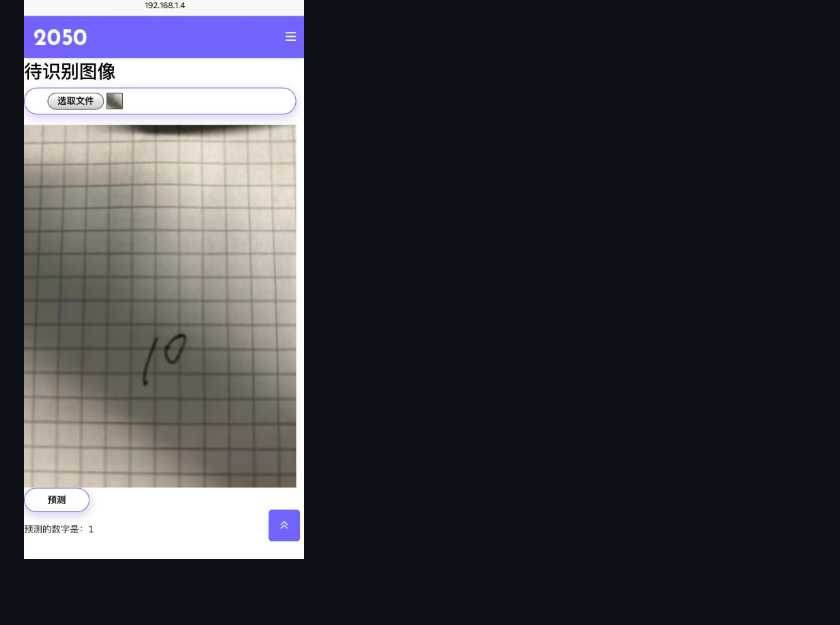
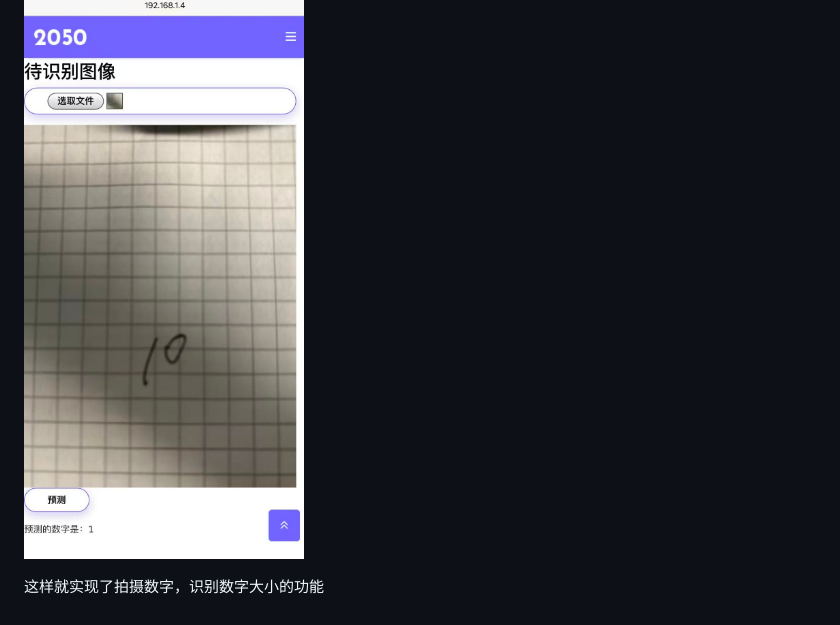
Before and after one commit to Cendok/Handwritten-Digit-Recognition-System, a Markdown page: README.md, the part around the change. Drawn GitHub-style.

```diff
--- a/README.md
+++ b/README.md
@@ -202,3 +202,5 @@ http://127.0.0.1:1235/
 ![display1-mobile](/display1-mobile.jpg)
 
 ![display2-mobile](/display2-mobile.jpg)
+
+这样就实现了拍摄数字，识别数字大小的功能
```
